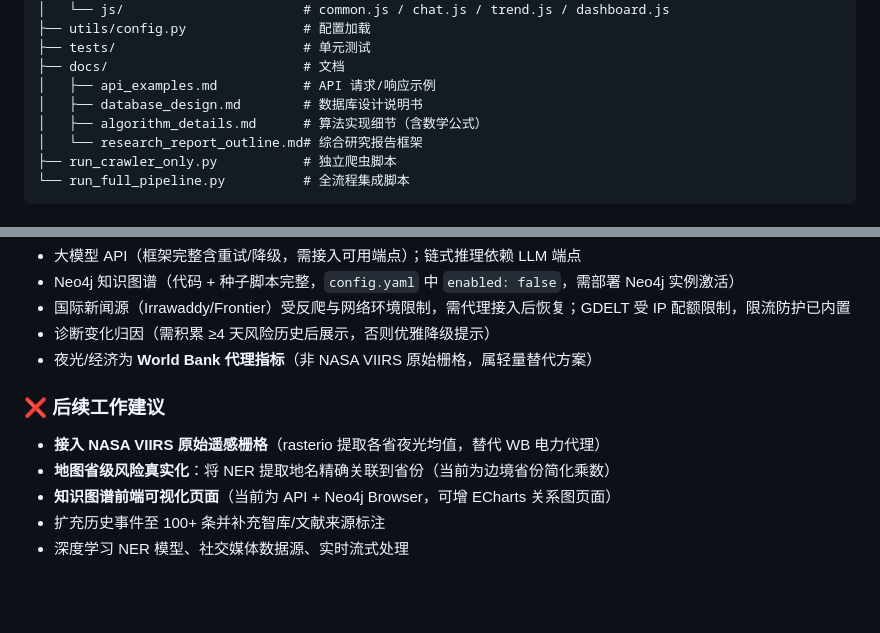
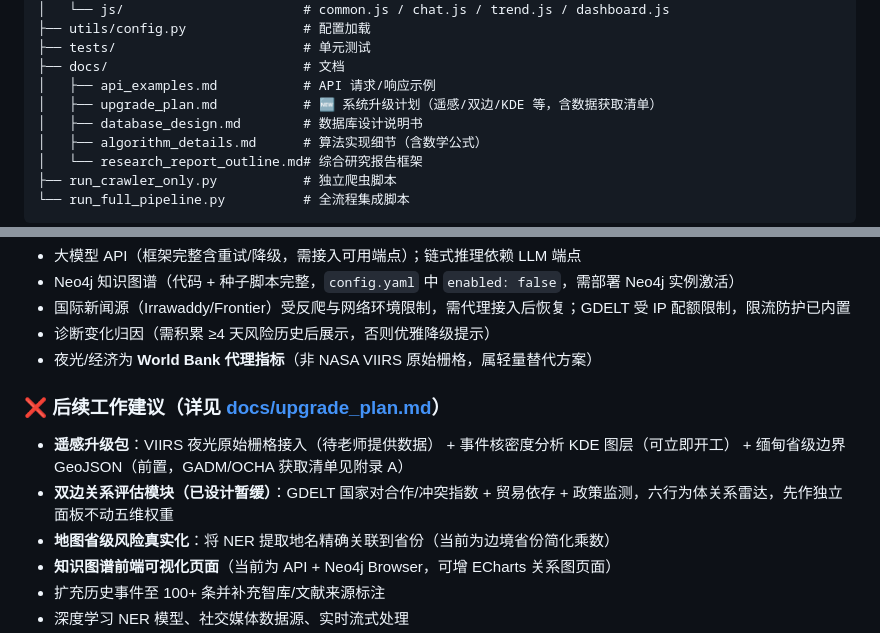
Before and after one commit to Happy-Lucky-Yang/Myanmar-Geopolitical-Risk-Analysis-Agent, a Markdown page: README.md, 2 parts joined by grey strips. Drawn GitHub-style; blank space fills up the shorter version.

Commit message:
新增系统升级计划文档：遥感升级包(VIIRS/KDE/省界)、双边关系模块与数据获取清单

```diff
--- a/README.md
+++ b/README.md
@@ -75,6 +75,7 @@ Myanmar-Geopolitical-Risk-Analysis-Agent/
 ├── tests/                        # 单元测试
 ├── docs/                         # 文档
 │   ├── api_examples.md           # API 请求/响应示例
+│   ├── upgrade_plan.md           # 🆕 系统升级计划（遥感/双边/KDE 等，含数据获取清单）
 │   ├── database_design.md        # 数据库设计说明书
 │   ├── algorithm_details.md      # 算法实现细节（含数学公式）
 │   └── research_report_outline.md# 综合研究报告框架
@@ -233,8 +234,9 @@ python run_full_pipeline.py --skip-crawl --skip-llm  # 本地数据离线分析
 - 诊断变化归因（需积累 ≥4 天风险历史后展示，否则优雅降级提示）
 - 夜光/经济为 **World Bank 代理指标**（非 NASA VIIRS 原始栅格，属轻量替代方案）
 
-### ❌ 后续工作建议
-- **接入 NASA VIIRS 原始遥感栅格**（rasterio 提取各省夜光均值，替代 WB 电力代理）
+### ❌ 后续工作建议（详见 [docs/upgrade_plan.md](docs/upgrade_plan.md)）
+- **遥感升级包**：VIIRS 夜光原始栅格接入（待老师提供数据） + 事件核密度分析 KDE 图层（可立即开工） + 缅甸省级边界 GeoJSON（前置，GADM/OCHA 获取清单见附录 A）
+- **双边关系评估模块（已设计暂缓）**：GDELT 国家对合作/冲突指数 + 贸易依存 + 政策监测，六行为体关系雷达，先作独立面板不动五维权重
 - **地图省级风险真实化**：将 NER 提取地名精确关联到省份（当前为边境省份简化乘数）
 - **知识图谱前端可视化页面**（当前为 API + Neo4j Browser，可增 ECharts 关系图页面）
 - 扩充历史事件至 100+ 条并补充智库/文献来源标注
```
Also changed, not shown: docs/upgrade_plan.md (added, +106 -0 lines).
